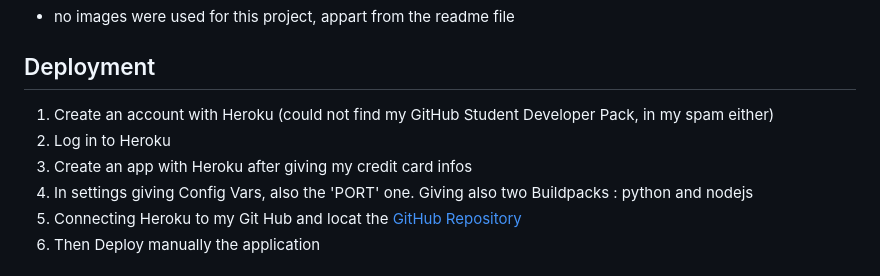
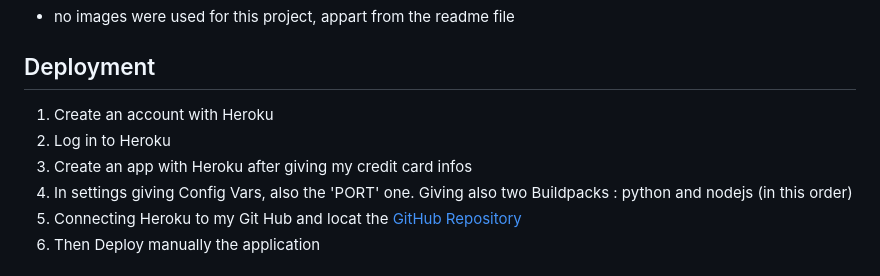
Before and after one commit to Cyril-CRGB/Portfolio3_Python_Essentials, a Markdown page: README.md, the part around one of its changes. GitHub-like rendering.

Commit message:
Readme, test, adjusting code

```diff
--- a/README.md
+++ b/README.md
@@ -217,10 +217,10 @@ This is the full OPTED version of a Public Domain dictionary based on the Webste
 
 ## Deployment
 
-1. Create an account with Heroku (could not find my GitHub Student Developer Pack, in my spam either)
+1. Create an account with Heroku
 2. Log in to Heroku
 3. Create an app with Heroku after giving my credit card infos
-4. In settings giving Config Vars, also the 'PORT' one. Giving also two Buildpacks : python and nodejs
+4. In settings giving Config Vars, also the 'PORT' one. Giving also two Buildpacks : python and nodejs (in this order)
 5. Connecting Heroku to my Git Hub and locat the [GitHub Repository](https://github.com/Cyril-CRGB/Portfolio3_Python_Essentials.git)
 6. Then Deploy manually the application
 
```
Also changed, not shown: other parts of README.md (+4 -4 lines).
